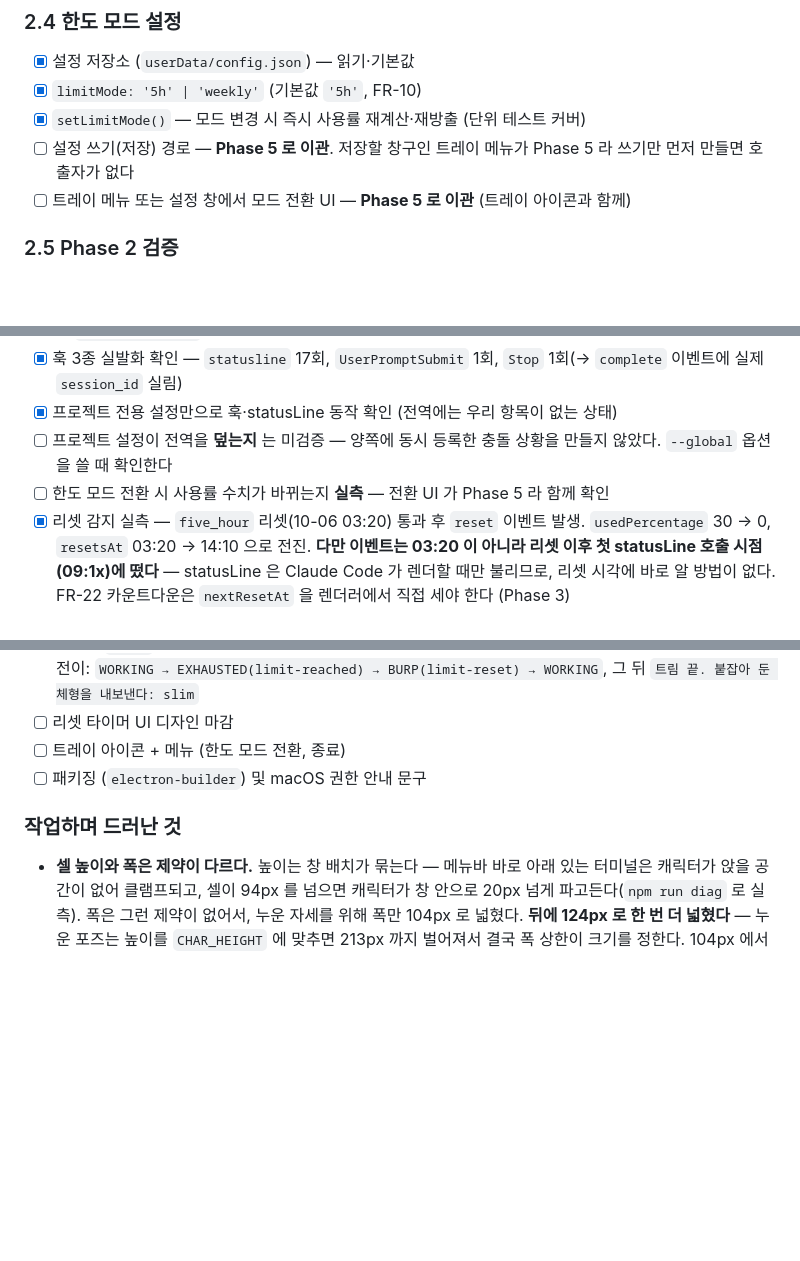
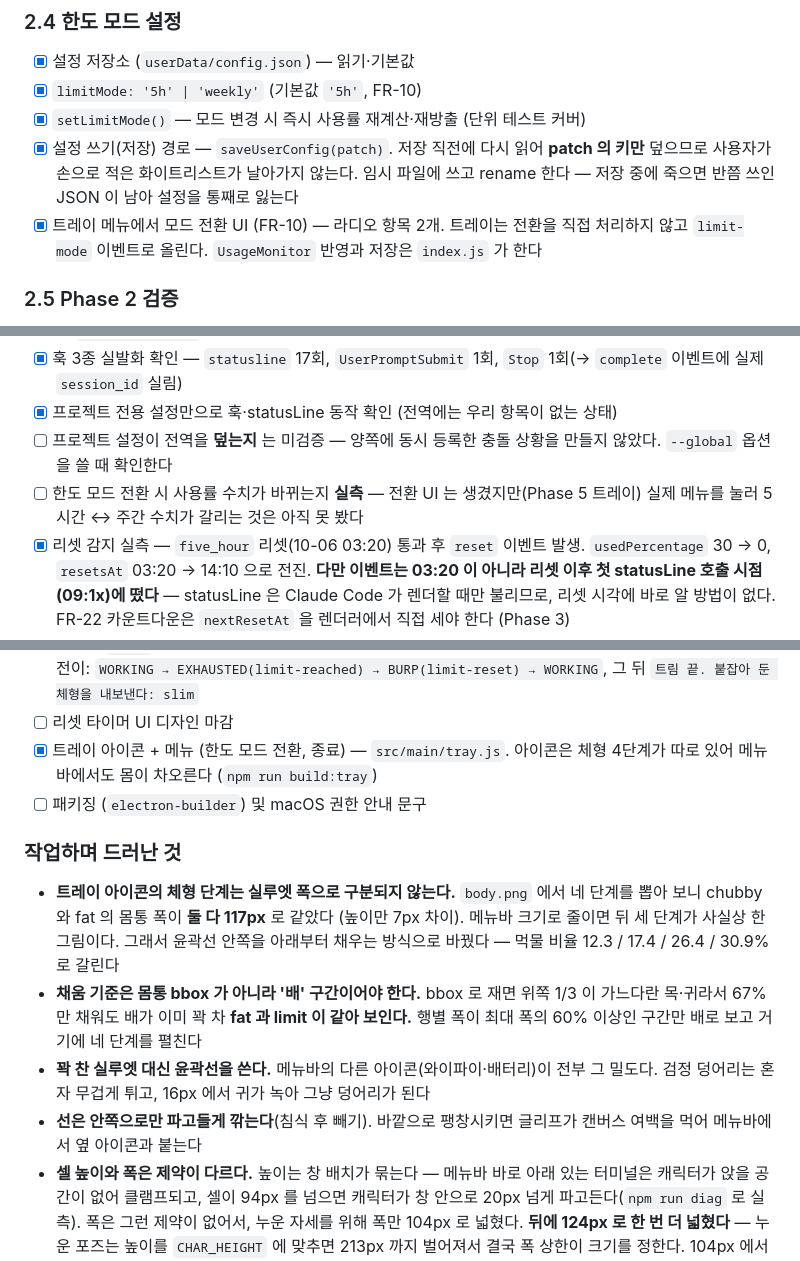
Before and after one commit to Chungs0604/meokbo_demo, a Markdown page: TASKS.md, 3 parts joined by grey strips. GitHub-like rendering; blank space fills up the shorter version.

Commit message:
docs: 트레이 아이콘과 한도 모드 전환 UI 를 문서에 반영한다

```diff
--- a/TASKS.md
+++ b/TASKS.md
@@ -147,9 +147,12 @@
 - [x] 설정 저장소 (`userData/config.json`) — 읽기·기본값
 - [x] `limitMode: '5h' | 'weekly'` (기본값 `'5h'`, FR-10)
 - [x] `setLimitMode()` — 모드 변경 시 즉시 사용률 재계산·재방출 (단위 테스트 커버)
-- [ ] 설정 쓰기(저장) 경로 — **Phase 5 로 이관**. 저장할 창구인 트레이 메뉴가 Phase 5 라
-      쓰기만 먼저 만들면 호출자가 없다
-- [ ] 트레이 메뉴 또는 설정 창에서 모드 전환 UI — **Phase 5 로 이관** (트레이 아이콘과 함께)
+- [x] 설정 쓰기(저장) 경로 — `saveUserConfig(patch)`. 저장 직전에 다시 읽어 **patch 의 키만**
+      덮으므로 사용자가 손으로 적은 화이트리스트가 날아가지 않는다.
+      임시 파일에 쓰고 rename 한다 — 저장 중에 죽으면 반쯤 쓰인 JSON 이 남아 설정을 통째로 잃는다
+- [x] 트레이 메뉴에서 모드 전환 UI (FR-10) — 라디오 항목 2개.
+      트레이는 전환을 직접 처리하지 않고 `limit-mode` 이벤트로 올린다.
+      `UsageMonitor` 반영과 저장은 `index.js` 가 한다
 
 ### 2.5 Phase 2 검증
 
@@ -163,7 +166,8 @@
 - [x] 프로젝트 전용 설정만으로 훅·statusLine 동작 확인 (전역에는 우리 항목이 없는 상태)
 - [ ] 프로젝트 설정이 전역을 **덮는지** 는 미검증 — 양쪽에 동시 등록한 충돌 상황을
       만들지 않았다. `--global` 옵션을 쓸 때 확인한다
-- [ ] 한도 모드 전환 시 사용률 수치가 바뀌는지 **실측** — 전환 UI 가 Phase 5 라 함께 확인
+- [ ] 한도 모드 전환 시 사용률 수치가 바뀌는지 **실측** — 전환 UI 는 생겼지만(Phase 5 트레이)
+      실제 메뉴를 눌러 5시간 ↔ 주간 수치가 갈리는 것은 아직 못 봤다
 - [x] 리셋 감지 실측 — `five_hour` 리셋(10-06 03:20) 통과 후 `reset` 이벤트 발생.
       `usedPercentage` 30 → 0, `resetsAt` 03:20 → 14:10 으로 전진.
       **다만 이벤트는 03:20 이 아니라 리셋 이후 첫 statusLine 호출 시점(09:1x)에 떴다** —
@@ -331,11 +335,23 @@ Phase 3 에서 평활화가 필요하다.
       실측 전이: `WORKING → EXHAUSTED(limit-reached) → BURP(limit-reset) → WORKING`,
       그 뒤 `트림 끝. 붙잡아 둔 체형을 내보낸다: slim`
 - [ ] 리셋 타이머 UI 디자인 마감
-- [ ] 트레이 아이콘 + 메뉴 (한도 모드 전환, 종료)
+- [x] 트레이 아이콘 + 메뉴 (한도 모드 전환, 종료) — `src/main/tray.js`.
+      아이콘은 체형 4단계가 따로 있어 메뉴바에서도 몸이 차오른다 (`npm run build:tray`)
 - [ ] 패키징 (`electron-builder`) 및 macOS 권한 안내 문구
 
 ### 작업하며 드러난 것
 
+- **트레이 아이콘의 체형 단계는 실루엣 폭으로 구분되지 않는다.** `body.png` 에서 네 단계를
+  뽑아 보니 chubby 와 fat 의 몸통 폭이 **둘 다 117px** 로 같았다 (높이만 7px 차이).
+  메뉴바 크기로 줄이면 뒤 세 단계가 사실상 한 그림이다. 그래서 윤곽선 안쪽을 아래부터
+  채우는 방식으로 바꿨다 — 먹물 비율 12.3 / 17.4 / 26.4 / 30.9% 로 갈린다
+- **채움 기준은 몸통 bbox 가 아니라 '배' 구간이어야 한다.** bbox 로 재면 위쪽 1/3 이
+  가느다란 목·귀라서 67% 만 채워도 배가 이미 꽉 차 **fat 과 limit 이 같아 보인다.**
+  행별 폭이 최대 폭의 60% 이상인 구간만 배로 보고 거기에 네 단계를 펼친다
+- **꽉 찬 실루엣 대신 윤곽선을 쓴다.** 메뉴바의 다른 아이콘(와이파이·배터리)이 전부
+  그 밀도다. 검정 덩어리는 혼자 무겁게 튀고, 16px 에서 귀가 녹아 그냥 덩어리가 된다
+- **선은 안쪽으로만 파고들게 깎는다**(침식 후 빼기). 바깥으로 팽창시키면 글리프가
+  캔버스 여백을 먹어 메뉴바에서 옆 아이콘과 붙는다
 - **셀 높이와 폭은 제약이 다르다.** 높이는 창 배치가 묶는다 — 메뉴바 바로 아래 있는
   터미널은 캐릭터가 앉을 공간이 없어 클램프되고, 셀이 94px 를 넘으면 캐릭터가 창 안으로
   20px 넘게 파고든다(`npm run diag` 로 실측). 폭은 그런 제약이 없어서,
```
Also changed, not shown: CLAUDE.md (+15 -2 lines).
